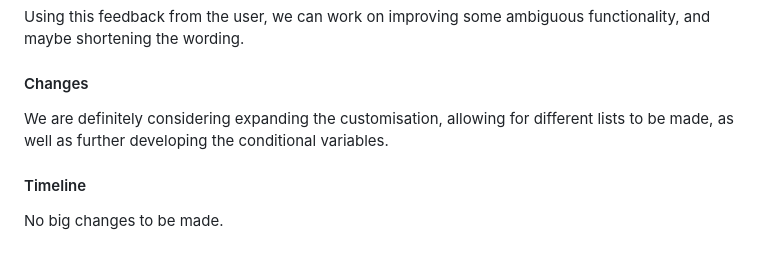
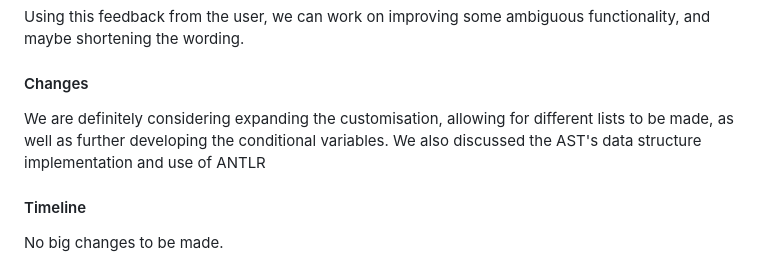
Before and after one commit to arshdeep821/DSL_FOR_BLOGGING, a Markdown page: CHECKINS.md, the part around the change. GitHub-like rendering.

```diff
--- a/CHECKINS.md
+++ b/CHECKINS.md
@@ -137,7 +137,7 @@ Using this feedback from the user, we can work on improving some ambiguous funct
 
 #### Changes
 
-We are definitely considering expanding the customisation, allowing for different lists to be made, as well as further developing the conditional variables.
+We are definitely considering expanding the customisation, allowing for different lists to be made, as well as further developing the conditional variables.  We also discussed the AST's data structure implementation and use of ANTLR
 
 #### Timeline
 No big changes to be made.
```
